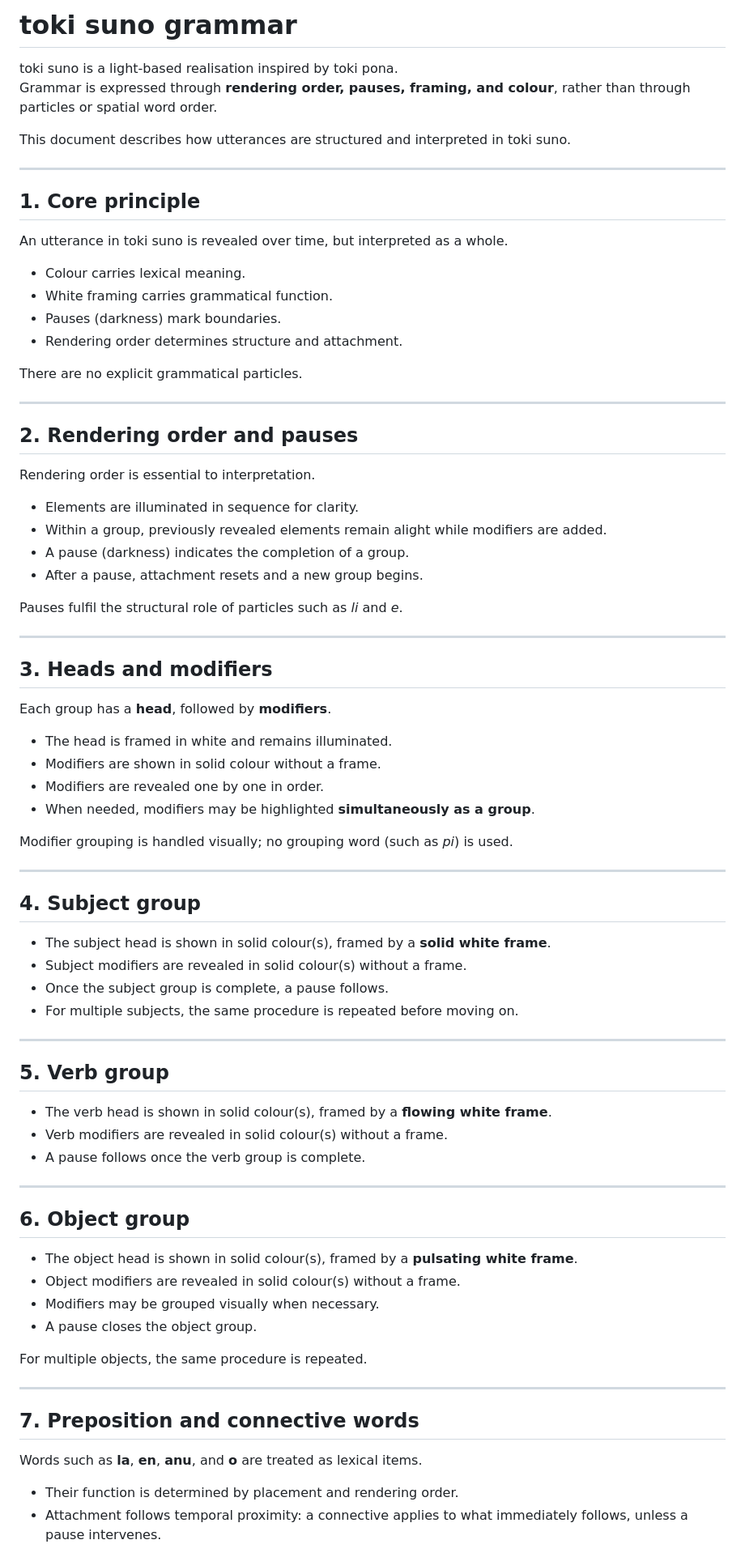
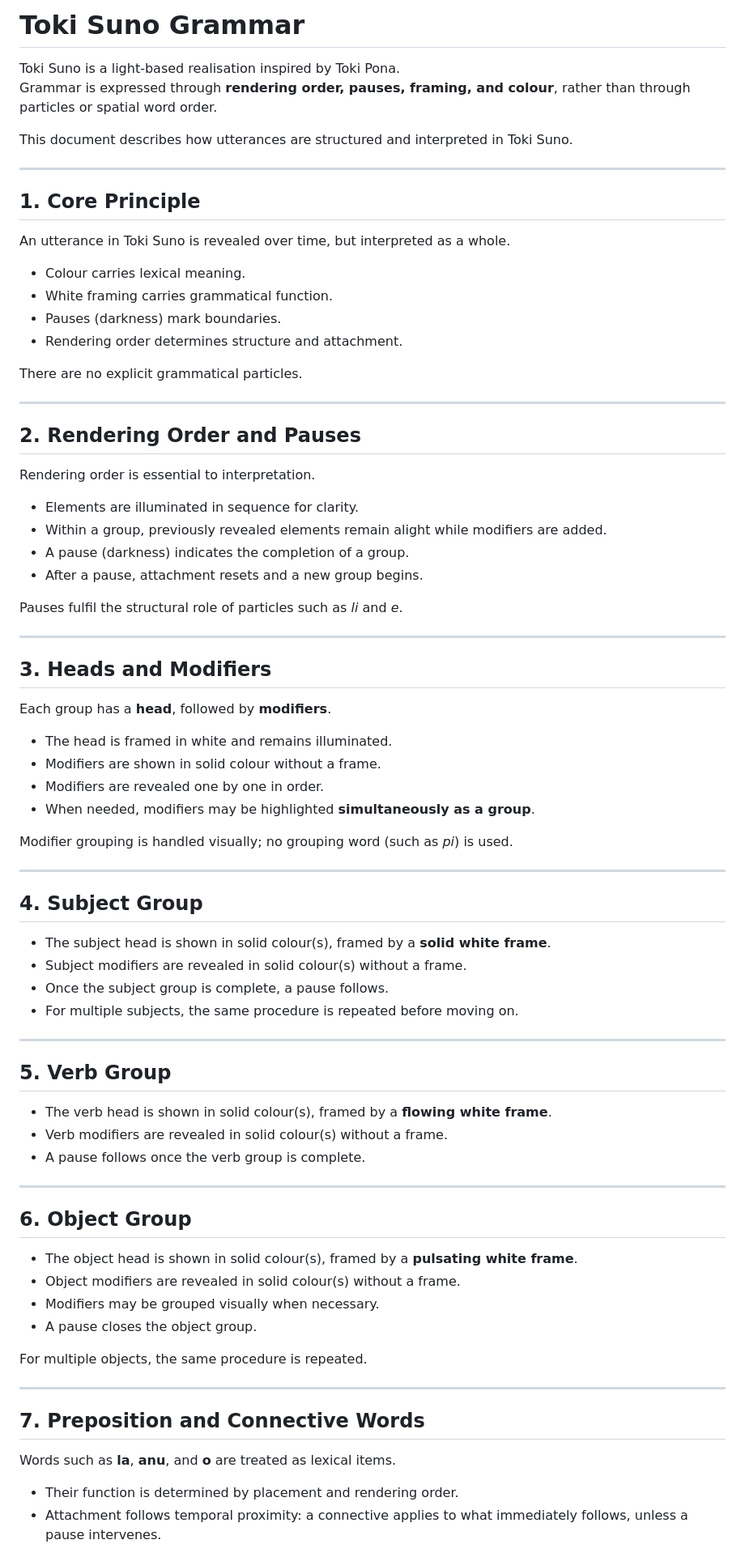
Before and after one commit to damlaio/toki-suno, a Markdown page: grammar.md, the part around one of its changes. Shown at 81% size. GitHub-like rendering.

```diff
--- a/grammar.md
+++ b/grammar.md
@@ -1,15 +1,15 @@
-# toki suno grammar
+# Toki Suno Grammar
 
-toki suno is a light-based realisation inspired by toki pona.
+Toki Suno is a light-based realisation inspired by Toki Pona.
 Grammar is expressed through **rendering order, pauses, framing, and colour**, rather than through particles or spatial word order.
 
-This document describes how utterances are structured and interpreted in toki suno.
+This document describes how utterances are structured and interpreted in Toki Suno.
 
 ---
 
-## 1. Core principle
+## 1. Core Principle
 
-An utterance in toki suno is revealed over time, but interpreted as a whole.
+An utterance in Toki Suno is revealed over time, but interpreted as a whole.
 
 - Colour carries lexical meaning.
 - White framing carries grammatical function.
@@ -20,7 +20,7 @@ There are no explicit grammatical particles.
 
 ---
 
-## 2. Rendering order and pauses
+## 2. Rendering Order and Pauses
 
 Rendering order is essential to interpretation.
 
@@ -33,7 +33,7 @@ Pauses fulfil the structural role of particles such as *li* and *e*.
 
 ---
 
-## 3. Heads and modifiers
+## 3. Heads and Modifiers
 
 Each group has a **head**, followed by **modifiers**.
 
@@ -46,7 +46,7 @@ Modifier grouping is handled visually; no grouping word (such as *pi*) is used.
 
 ---
 
-## 4. Subject group
+## 4. Subject Group
 
 - The subject head is shown in solid colour(s), framed by a **solid white frame**.
 - Subject modifiers are revealed in solid colour(s) without a frame.
@@ -55,7 +55,7 @@ Modifier grouping is handled visually; no grouping word (such as *pi*) is used.
 
 ---
 
-## 5. Verb group
+## 5. Verb Group
 
 - The verb head is shown in solid colour(s), framed by a **flowing white frame**.
 - Verb modifiers are revealed in solid colour(s) without a frame.
@@ -63,7 +63,7 @@ Modifier grouping is handled visually; no grouping word (such as *pi*) is used.
 
 ---
 
-## 6. Object group
+## 6. Object Group
 
 - The object head is shown in solid colour(s), framed by a **pulsating white frame**.
 - Object modifiers are revealed in solid colour(s) without a frame.
@@ -74,9 +74,9 @@ For multiple objects, the same procedure is repeated.
 
 ---
 
-## 7. Preposition and connective words
+## 7. Preposition and Connective Words
 
-Words such as **la**, **en**, **anu**, and **o** are treated as lexical items.
+Words such as **la**, **anu**, and **o** are treated as lexical items.
 
 - Their function is determined by placement and rendering order.
 - Attachment follows temporal proximity: a connective applies to what immediately follows, unless a pause intervenes.
```
Also changed, not shown: other parts of grammar.md (+5 -5 lines).
